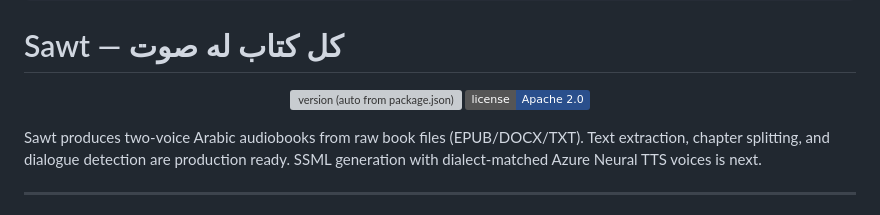
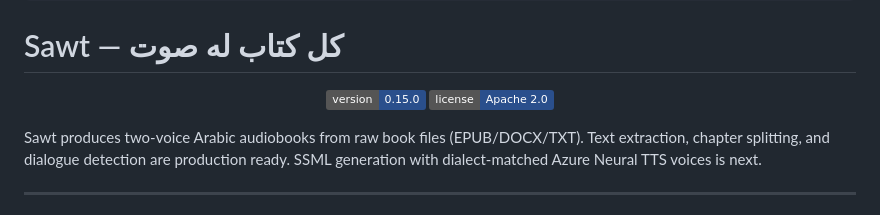
Before and after one commit to hamr0/sawt, a Markdown page: README.md, the part around the change. Drawn GitHub-style; badges without logos; grey boxes are pictures that could not be loaded.

Commit message:
docs: hardcode version in README badge
Repo is private; shields.io github/package-json/v endpoint can only
read public repos so the auto-version badge silently failed. Switch
to a hardcoded version badge — same plato style + #2a4f8c color, just
without the auto-tie. Each version bump now requires a README edit
alongside the package.json bump.

Co-Authored-By: Claude Opus 4.7 (1M context) <noreply@anthropic.com>

```diff
--- a/README.md
+++ b/README.md
@@ -11,7 +11,7 @@
 # Sawt — كل كتاب له صوت
 
 <p align="center">
-  <img src="https://img.shields.io/github/package-json/v/hamr0/sawt?label=version&color=2a4f8c" alt="version (auto from package.json)">
+  <img src="https://img.shields.io/badge/version-0.15.0-2a4f8c" alt="version 0.15.0">
   <img src="https://img.shields.io/badge/license-Apache%202.0-2a4f8c" alt="license: Apache 2.0">
 </p>
 
```
